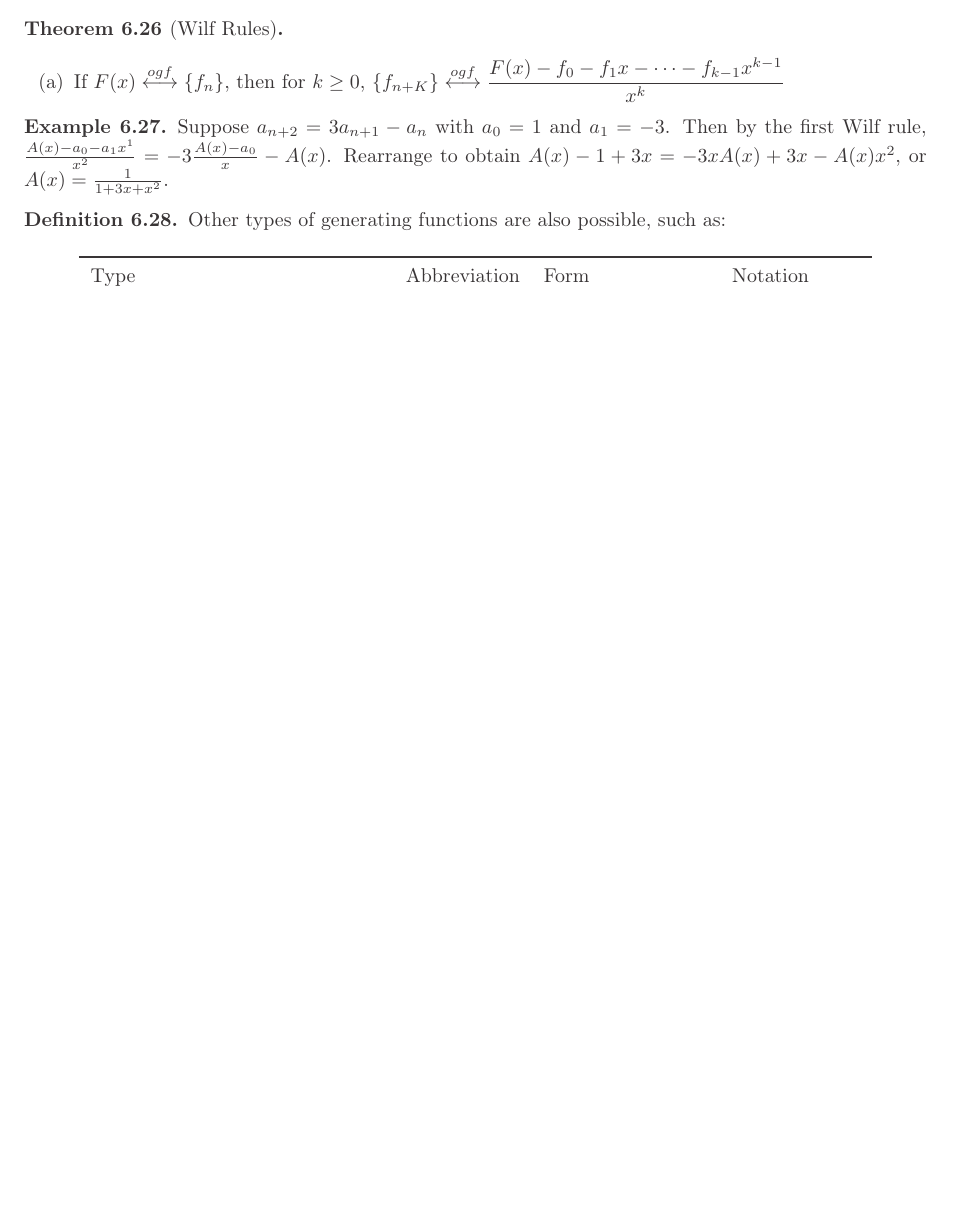
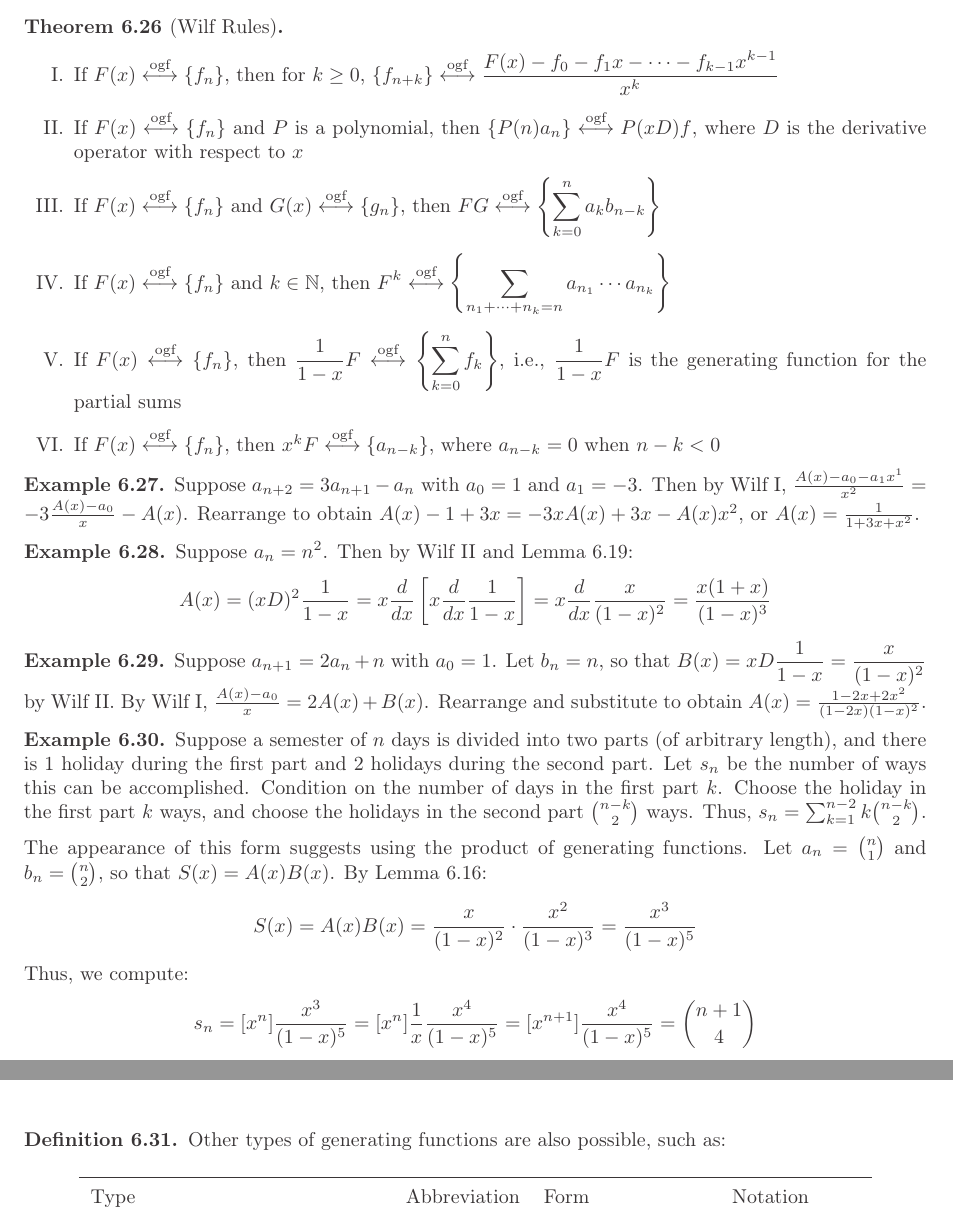
Before and after one commit to willchet/Combinatorics-Notes, a LaTeX document (MTH_481_Notes.tex): part of page 21 of 22 before the commit and two parts of pages 21 and 22 of 23 after it, the two joined at a grey line, cut so that both start at the same text, the shorter picture padded with empty space. The pictures show the PDF file MTH_481_Notes.pdf that the author committed with the source.

Commit message:
Updated notes

```diff
--- a/MTH_481_Notes.tex
+++ b/MTH_481_Notes.tex
@@ -1464,14 +1464,57 @@ Let $G(x)=\frac1{1-ax-bx^2-cx^3}$ for $c\neq0$. $g_n$ satisfies the recurrence $
 
 \begin{theorem}[Wilf Rules]\label{wilf}
 \;
-\begin{enumerate}
-\item\label{wilf1} If $F(x)\overset{ogf}\longleftrightarrow\{f_n\}$, then for $k\geq0$, $\displaystyle\{f_{n+K}\}\overset{ogf}\longleftrightarrow\frac{F(x)-f_0-f_1x-\cdots-f_{k-1}x^{k-1}}{x^k}$
+\begin{enumerate}[label=\Roman*.]
+\item\label{wilf1} If $F(x)\ogf \{f_n\}$, then for $k\geq0$, $\displaystyle\{f_{n+k}\}\ogf \frac{F(x)-f_0-f_1x-\cdots-f_{k-1}x^{k-1}}{x^k}$
+\item\label{wilf2} If $F(x)\ogf \{f_n\}$ and $P$ is a polynomial, then $\{P(n)a_n\}\ogf  P(xD)f$, where $D$ is the derivative operator with respect to $x$
+\item\label{wilf3} If $F(x)\ogf \{f_n\}$ and $G(x)\ogf \{g_n\}$, then $\displaystyle FG\ogf \left\{\sum_{k=0}^na_kb_{n-k}\right\}$
+\item\label{wilf4} If $F(x)\ogf\{f_n\}$ and $k\in\N$, then $\displaystyle F^k\ogf\left\{\sum_{n_1+\cdots+n_k=n}a_{n_1}\cdots a_{n_k}\right\}$
+\item\label{wilf5} If $F(x)\ogf\{f_n\}$, then $\displaystyle\frac1{1-x}F\ogf\left\{\sum_{k=0}^nf_k\right\}$, i.e., $\displaystyle\frac1{1-x}F$ is the generating function for the partial sums
+\item\label{wilf6} If $F(x)\ogf\{f_n\}$, then $x^kF\ogf\{a_{n-k}\}$, where $a_{n-k}=0$ when $n-k<0$
 \end{enumerate}
 %!!! Proof
 \end{theorem}
 
 \begin{example}
-Suppose $a_{n+2}=3a_{n+1}-a_n$ with $a_0=1$ and $a_1=-3$. Then by the first Wilf rule, $\frac{A(x)-a_0-a_1x^1}{x^2}=-3\frac{A(x)-a_0}x-A(x)$. Rearrange to obtain $A(x)-1+3x=-3xA(x)+3x-A(x)x^2$, or $A(x)=\frac1{1+3x+x^2}$.
+Suppose $a_{n+2}=3a_{n+1}-a_n$ with $a_0=1$ and $a_1=-3$. Then by Wilf I, $\frac{A(x)-a_0-a_1x^1}{x^2}=-3\frac{A(x)-a_0}x-A(x)$. Rearrange to obtain $A(x)-1+3x=-3xA(x)+3x-A(x)x^2$, or $A(x)=\frac1{1+3x+x^2}$.
+\end{example}
+
+\begin{example}
+Suppose $a_n=n^2$. Then by Wilf II and Lemma \ref{generating_func_recip_linear}:
+\begin{equation*}
+A(x)
+=(xD)^2\frac1{1-x}
+=x\frac{d}{dx}\left[x\frac d{dx}\frac1{1-x}\right]
+=x\frac{d}{dx}\frac x{(1-x)^2}
+=\frac{x(1+x)}{(1-x)^3}
+\end{equation*}
+\end{example}
+
+\begin{example}
+Suppose $a_{n+1}=2a_n+n$ with $a_0=1$. Let $b_n=n$, so that $\displaystyle B(x)=xD\frac1{1-x}=\frac x{(1-x)^2}$ by Wilf II. By Wilf I, $\frac{A(x)-a_0}x=2A(x)+B(x)$. Rearrange and substitute to obtain $A(x)=\frac{1-2x+2x^2}{(1-2x)(1-x)^2}$.
+\end{example}
+
+\begin{example}
+Suppose a semester of $n$ days is divided into two parts (of arbitrary length), and there is 1 holiday during the first part and 2 holidays during the second part. Let $s_n$ be the number of ways this can be accomplished. Condition on the number of days in the first part $k$. Choose the holiday in the first part $k$ ways, and choose the holidays in the second part $\binom{n-k}2$ ways. Thus, $s_n=\sum_{k=1}^{n-2}k\binom{n-k}2$.
+
+\medskip
+
+The appearance of this form suggests using the product of generating functions. Let $a_n=\binom n1$ and $b_n=\binom n2$, so that $S(x)=A(x)B(x)$. By Lemma \ref{binom_gen}:
+\begin{equation*}
+S(x)
+=A(x)B(x)
+=\frac{x}{(1-x)^2}\cdot \frac{x^2}{(1-x)^3}
+=\frac{x^3}{(1-x)^5}
+\end{equation*}
+
+Thus, we compute:
+\begin{equation*}
+s_n
+=[x^n]\frac{x^3}{(1-x)^5}
+=[x^n]\frac1x\frac{x^4}{(1-x)^5}
+=[x^{n+1}]\frac{x^4}{(1-x)^5}
+=\binom{n+1}4
+\end{equation*}
 \end{example}
 
 \begin{definition}
```
Also changed, not shown: MTH_481_Notes.pdf, MTH_481_Notes.tex (14 more changed lines), 4 other files.
